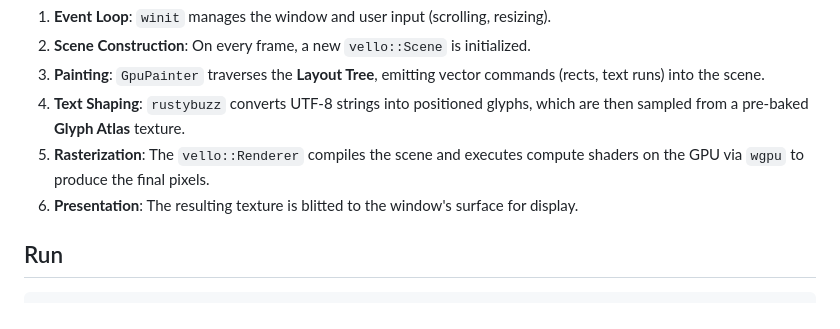
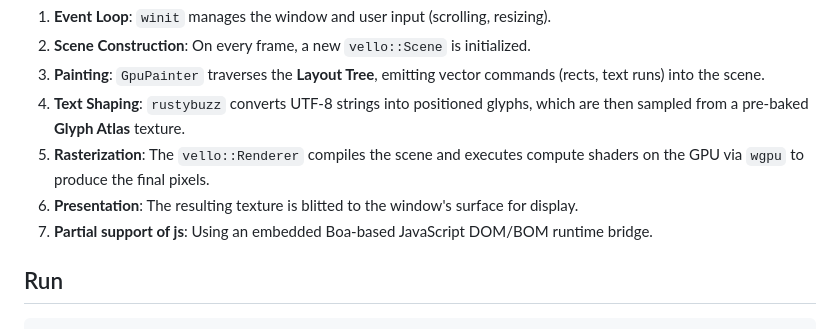
Before and after one commit to JohannaWeb/Aurora, a Markdown page: README.md, the part around the change. GitHub-like rendering.

Commit message:
Add partial support for JavaScript in README

```diff
--- a/README.md
+++ b/README.md
@@ -54,6 +54,9 @@ Aurora currently uses a GPU-backed rendering path:
 4.  **Text Shaping**: `rustybuzz` converts UTF-8 strings into positioned glyphs, which are then sampled from a pre-baked **Glyph Atlas** texture.
 5.  **Rasterization**: The `vello::Renderer` compiles the scene and executes compute shaders on the GPU via `wgpu` to produce the final pixels.
 6.  **Presentation**: The resulting texture is blitted to the window's surface for display.
+7.  **Partial support of js**: Using an embedded Boa-based JavaScript DOM/BOM runtime bridge.
+
+
 
 ## Run
 
```
